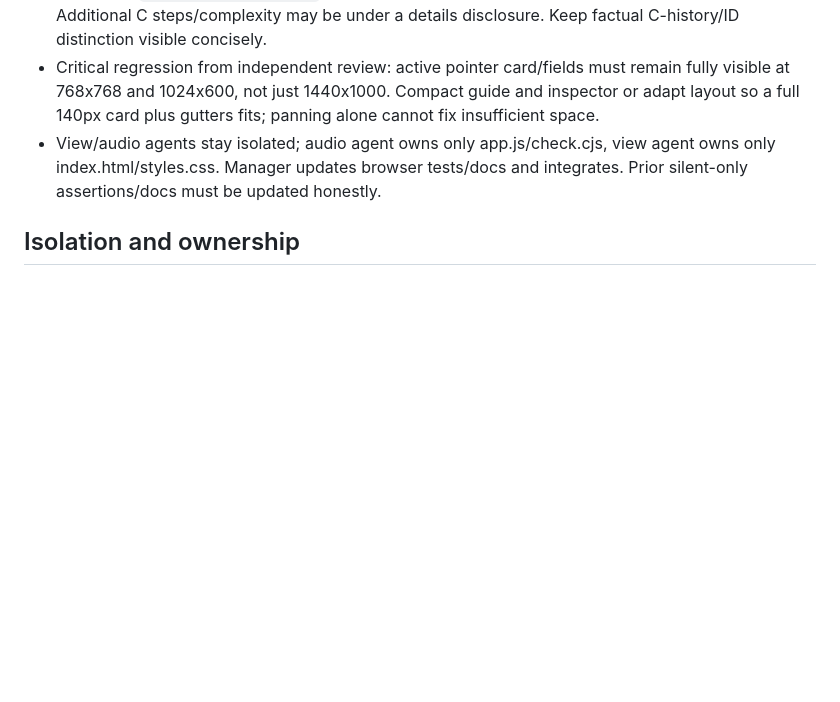
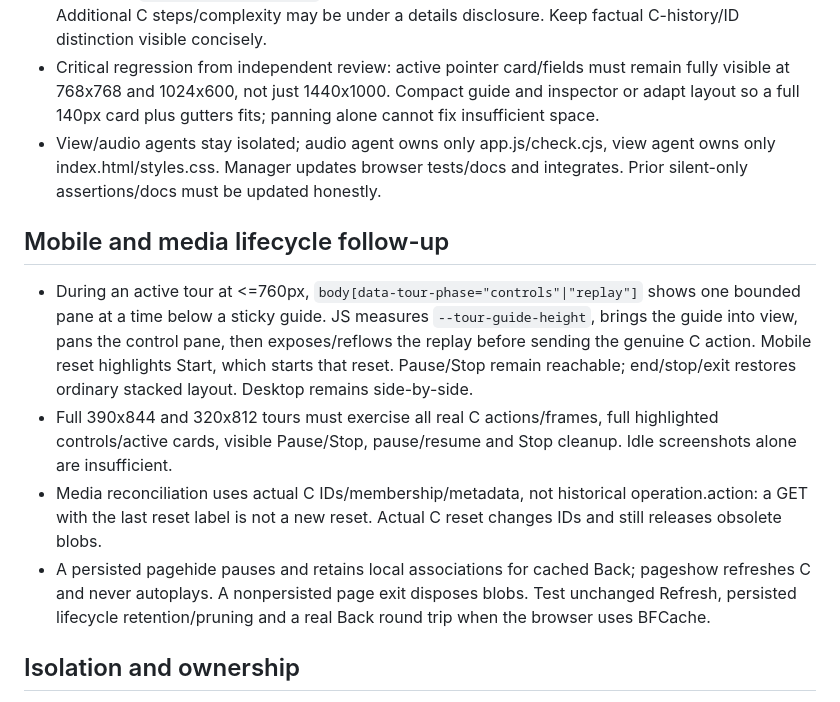
Before and after one commit to Rajveerx11/DSAProject, a Markdown page: GUIDED_DEMO.md, the part around the change. Rendered like a GitHub page; blank space fills up the shorter version.

```diff
--- a/GUIDED_DEMO.md
+++ b/GUIDED_DEMO.md
@@ -26,6 +26,12 @@
 - Critical regression from independent review: active pointer card/fields must remain fully visible at 768x768 and 1024x600, not just 1440x1000. Compact guide and inspector or adapt layout so a full 140px card plus gutters fits; panning alone cannot fix insufficient space.
 - View/audio agents stay isolated; audio agent owns only app.js/check.cjs, view agent owns only index.html/styles.css. Manager updates browser tests/docs and integrates. Prior silent-only assertions/docs must be updated honestly.
 
+## Mobile and media lifecycle follow-up
+- During an active tour at <=760px, `body[data-tour-phase="controls"|"replay"]` shows one bounded pane at a time below a sticky guide. JS measures `--tour-guide-height`, brings the guide into view, pans the control pane, then exposes/reflows the replay before sending the genuine C action. Mobile reset highlights Start, which starts that reset. Pause/Stop remain reachable; end/stop/exit restores ordinary stacked layout. Desktop remains side-by-side.
+- Full 390x844 and 320x812 tours must exercise all real C actions/frames, full highlighted controls/active cards, visible Pause/Stop, pause/resume and Stop cleanup. Idle screenshots alone are insufficient.
+- Media reconciliation uses actual C IDs/membership/metadata, not historical operation.action: a GET with the last reset label is not a new reset. Actual C reset changes IDs and still releases obsolete blobs.
+- A persisted pagehide pauses and retains local associations for cached Back; pageshow refreshes C and never autoplays. A nonpersisted page exit disposes blobs. Test unchanged Refresh, persisted lifecycle retention/pruning and a real Back round trip when the browser uses BFCache.
+
 ## Isolation and ownership
 - View agent: only `web/index.html`, `web/styles.css`; Ponytail + Frontend Design, preserve incumbent paper/ink/vermilion visual language. No JS or C edits.
 - Controller agent: only `web/app.js`, `web/check.cjs`; Ponytail, route handling and sequential guided controller reuse existing functions. No HTML/CSS/C edits. Existing unit fixtures retained.
```
Also changed, not shown: README.md (+2 -2 lines).
